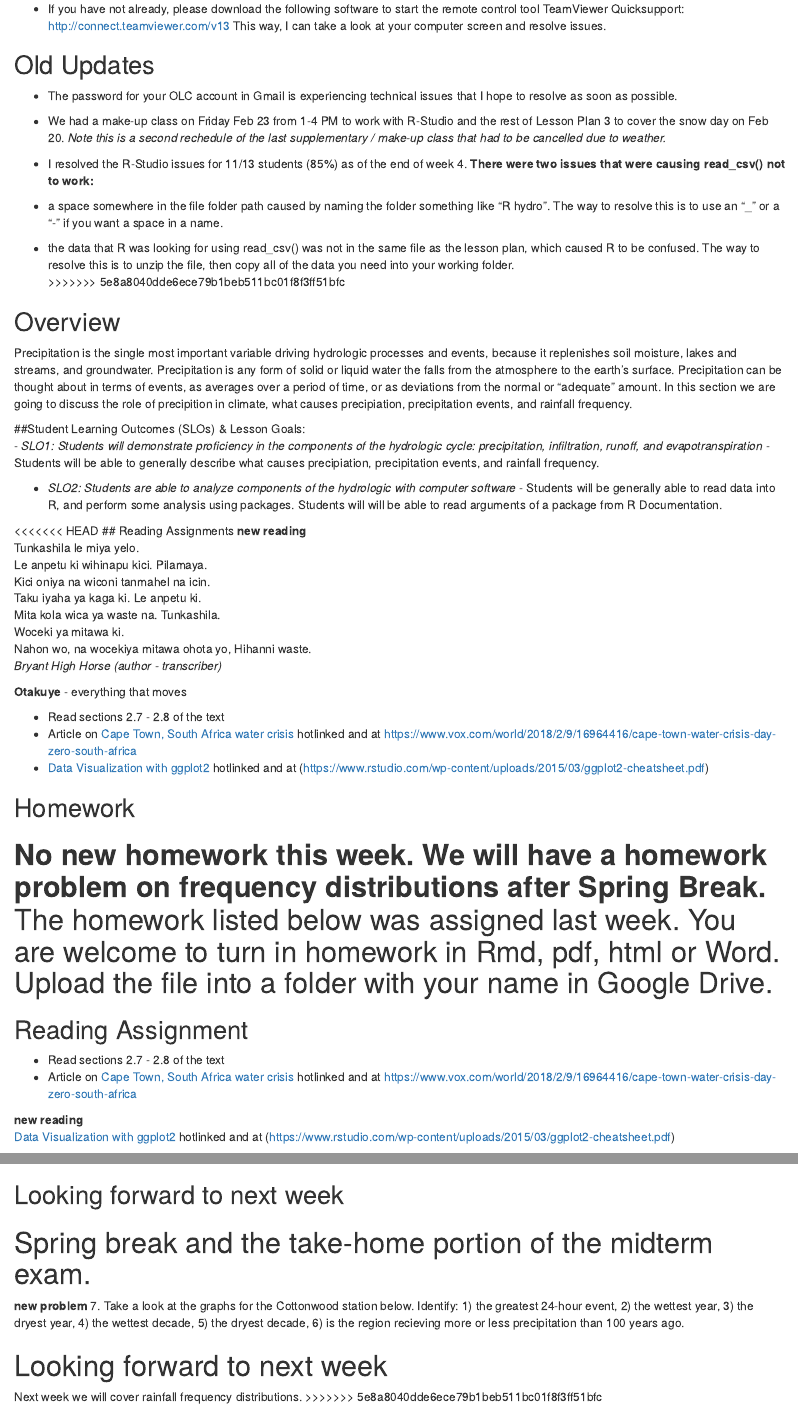
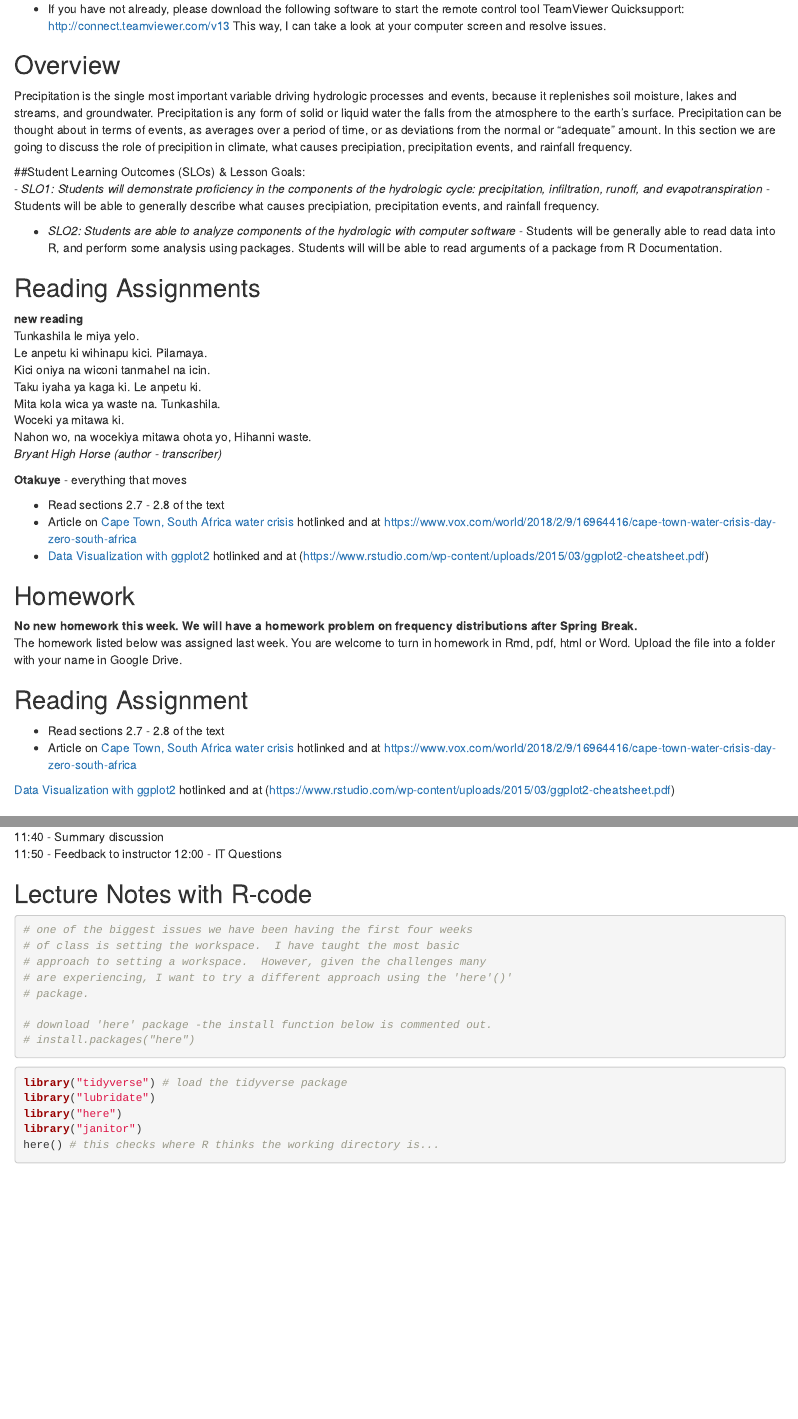
Before and after one commit to cjtinant/NSci253_Notes, an R Markdown document (NSci253_LesPlan04.Rmd): the page in a window 1100 px wide, from 740 px down, and a second part further down, joined at a grey line. Rendered offline with R 4.5, knitr and Pandoc, with nearby package versions; column names are cleaned by a stand-in for the janitor package.

Commit message:
ammendments again.

````diff
--- a/NSci253_LesPlan04.Rmd
+++ b/NSci253_LesPlan04.Rmd
@@ -39,19 +38,6 @@ fontsize: 12pt
 
 * If you have not already, please download the following software to start the remote control tool TeamViewer Quicksupport: http://connect.teamviewer.com/v13   This way, I can take a look at your computer screen and resolve issues.
 
-
-## Old Updates
-* The password for your OLC account in Gmail is experiencing technical issues that I hope to resolve as soon as possible.
-
-* We had a make-up class on Friday Feb 23 from 1-4 PM to work with R-Studio and the rest of Lesson Plan 3 to cover the snow day on Feb 20.  *Note this is a second rechedule of the last supplementary / make-up class that had to be cancelled due to weather.*
-
-* I resolved the R-Studio issues for 11/13 students (85%) as of the end of week 4.  **There were two issues that were causing read_csv() not to work:**
-
-* a space somewhere in the file folder path caused by naming the folder something like "R hydro". The way to resolve this is to use an "_" or a "-" if you want a space in a name.
-
-* the data that R was looking for using read_csv() was not in the same file as the lesson plan, which caused R to be confused.  The way to resolve this is to unzip the file, then copy all of the data you need into your working folder.
->>>>>>> 5e8a8040dde6ece79b1beb511bc01f8f3ff51bfc
-
 ## Overview
 Precipitation is the single most important variable driving hydrologic processes and events, because it replenishes soil moisture, lakes and streams, and groundwater.  Precipitation is any form of solid or liquid water the falls from the atmosphere to the earth's surface.  Precipitation can be thought about in terms of events, as averages over a period of time, or as deviations from the normal or "adequate" amount.  In this section we are going to discuss the role of precipition in climate, what causes precipiation, precipitation events, and rainfall frequency.
 \newpage
@@ -61,7 +47,6 @@ Precipitation is the single most important variable driving hydrologic processes
 
 - *SLO2: Students are able to analyze components of the hydrologic with computer software* - Students will be generally able to read  data into R, and perform some analysis using packages.  Students will will be able to read arguments of a package from R Documentation.
 
-<<<<<<< HEAD
 ## Reading Assignments
 **new reading**
 Tunkashila le miya yelo.
@@ -81,13 +66,13 @@ Hihanni waste.
 - [Data Visualization with ggplot2](https://www.rstudio.com/wp-content/uploads/2015/03/ggplot2-cheatsheet.pdf) hotlinked and at (https://www.rstudio.com/wp-content/uploads/2015/03/ggplot2-cheatsheet.pdf)
 
 ## Homework
-**No new homework this week.  We will have a homework problem on frequency distributions after Spring Break.**  The homework listed below was assigned last week.  You are welcome to turn in homework in Rmd, pdf, html or Word.  Upload the file into a folder with your name in Google Drive.
-=======
+**No new homework this week.  We will have a homework problem on frequency distributions after Spring Break.**
+The homework listed below was assigned last week.  You are welcome to turn in homework in Rmd, pdf, html or Word.  Upload the file into a folder with your name in Google Drive.
+
 ## Reading Assignment
 - Read sections 2.7 - 2.8 of the text
 - Article on [Cape Town, South Africa water crisis](https://www.vox.com/world/2018/2/9/16964416/cape-town-water-crisis-day-zero-south-africa) hotlinked and at https://www.vox.com/world/2018/2/9/16964416/cape-town-water-crisis-day-zero-south-africa
 
-**new reading**
 [Data Visualization with ggplot2](https://www.rstudio.com/wp-content/uploads/2015/03/ggplot2-cheatsheet.pdf) hotlinked and at (https://www.rstudio.com/wp-content/uploads/2015/03/ggplot2-cheatsheet.pdf)
 
 ## Homework (note there are another couple of new problems from this week)
@@ -124,12 +105,5 @@ You are welcome to turn in homework in Rmd, pdf, html or Word.  Upload the file
-## Looking forward to next week
-Spring break and the take-home portion of the midterm exam.
-=======
-**new problem**
-7. Take a look at the graphs for the Cottonwood station below.  Identify: 1) the greatest 24-hour event, 2) the wettest year, 3) the dryest year, 4) the wettest decade, 5) the dryest decade, 6) is the region recieving more or less precipitation than 100 years ago.
-
-# Looking forward to next week
-Next week we will cover rainfall frequency distributions.
->>>>>>> 5e8a8040dde6ece79b1beb511bc01f8f3ff51bfc
+11:50 - Feedback to instructor
+12:00 - IT Questions
 \newpage
 
 ```{r setup, include=FALSE}
````
Also changed, not shown: NSci253_LesPlan04.Rmd (5 more changed lines).
